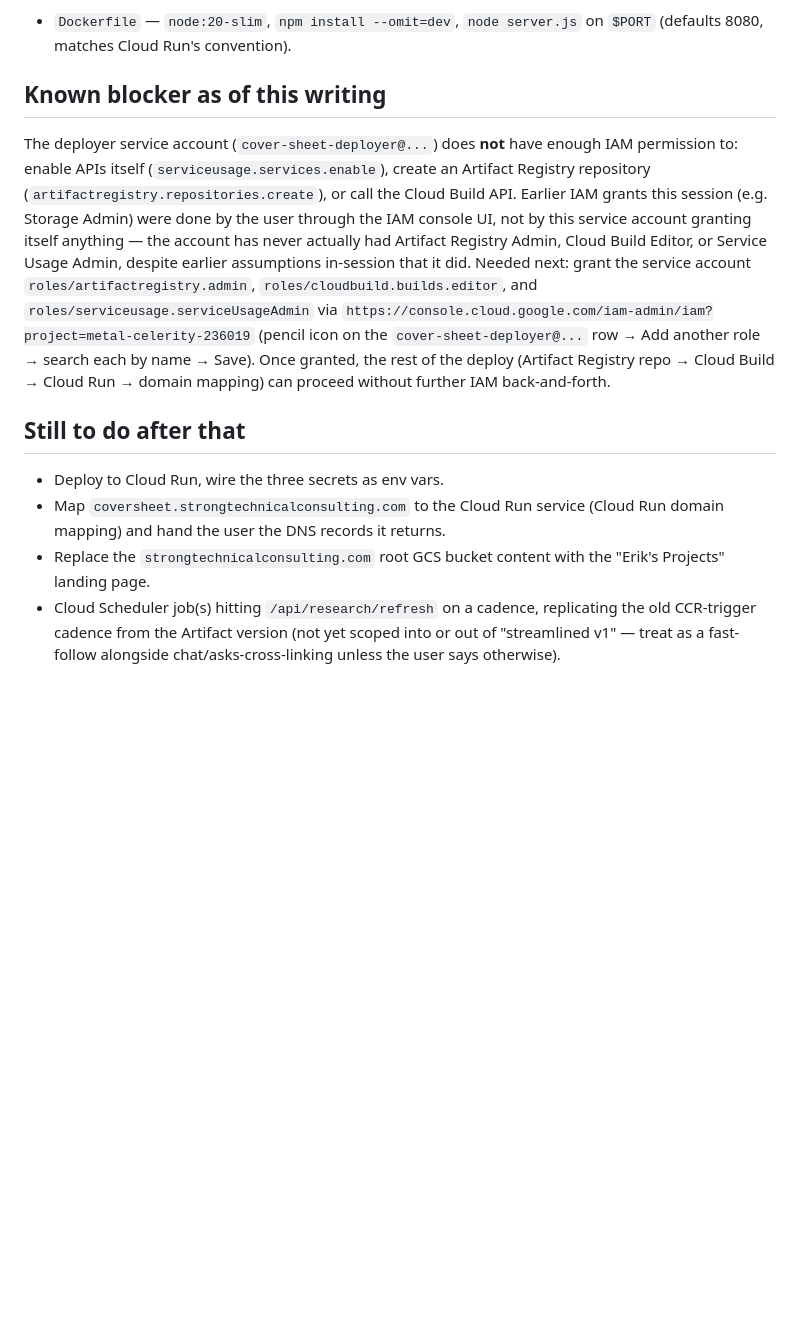
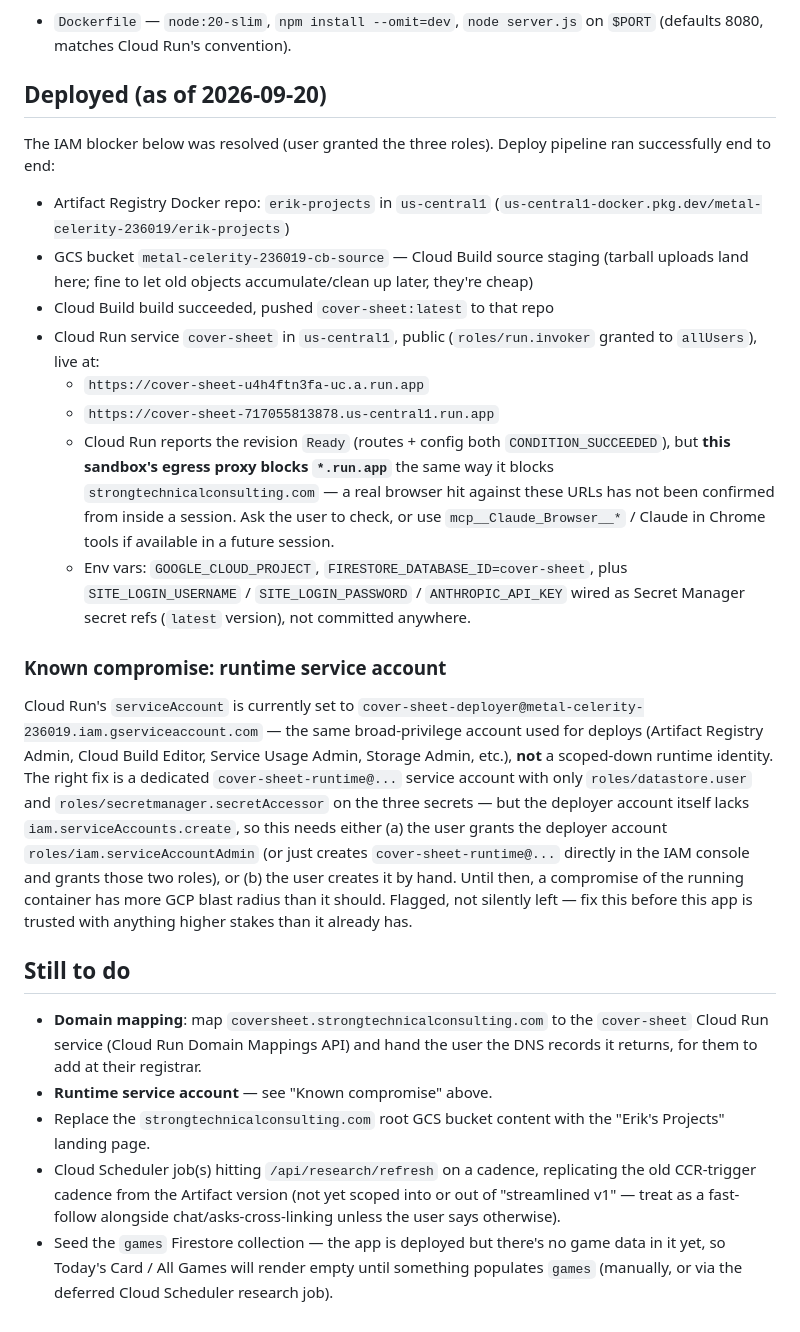
Before and after one commit to eRock35/COVID19-Vaccine-Spotter-Extension-Python, a Markdown page: docs/gcp-deployment.md, the part around the change. GitHub-like rendering; blank space fills up the shorter version.

Commit message:
Update deployment docs with live Cloud Run service details
Cover Sheet is deployed and public at Cloud Run. Notes the runtime
service account is over-privileged (reusing the deployer SA) as a
known follow-up, plus remaining domain-mapping and data-seeding work.

Co-Authored-By: Claude Sonnet 5 <noreply@anthropic.com>
Claude-Session: https://claude.ai/code/session_017Ax6r7iKSF9wA1JNENqzUK

```diff
--- a/docs/gcp-deployment.md
+++ b/docs/gcp-deployment.md
@@ -136,32 +136,61 @@ approach, confirmed reachable through the sandbox's egress proxy:
 - `Dockerfile` — `node:20-slim`, `npm install --omit=dev`, `node server.js` on
   `$PORT` (defaults 8080, matches Cloud Run's convention).
 
-## Known blocker as of this writing
+## Deployed (as of 2026-09-20)
 
-The deployer service account (`cover-sheet-deployer@...`) does **not** have
-enough IAM permission to: enable APIs itself (`serviceusage.services.enable`),
-create an Artifact Registry repository (`artifactregistry.repositories.create`),
-or call the Cloud Build API. Earlier IAM grants this session (e.g. Storage
-Admin) were done by the user through the IAM console UI, not by this service
-account granting itself anything — the account has never actually had
-Artifact Registry Admin, Cloud Build Editor, or Service Usage Admin, despite
-earlier assumptions in-session that it did. Needed next: grant the service
-account `roles/artifactregistry.admin`, `roles/cloudbuild.builds.editor`, and
-`roles/serviceusage.serviceUsageAdmin` via
-`https://console.cloud.google.com/iam-admin/iam?project=metal-celerity-236019`
-(pencil icon on the `cover-sheet-deployer@...` row → Add another role → search
-each by name → Save). Once granted, the rest of the deploy (Artifact Registry
-repo → Cloud Build → Cloud Run → domain mapping) can proceed without further
-IAM back-and-forth.
+The IAM blocker below was resolved (user granted the three roles). Deploy
+pipeline ran successfully end to end:
 
-## Still to do after that
+- Artifact Registry Docker repo: `erik-projects` in `us-central1`
+  (`us-central1-docker.pkg.dev/metal-celerity-236019/erik-projects`)
+- GCS bucket `metal-celerity-236019-cb-source` — Cloud Build source staging
+  (tarball uploads land here; fine to let old objects accumulate/clean up
+  later, they're cheap)
+- Cloud Build build succeeded, pushed `cover-sheet:latest` to that repo
+- Cloud Run service `cover-sheet` in `us-central1`, public
+  (`roles/run.invoker` granted to `allUsers`), live at:
+  - `https://cover-sheet-u4h4ftn3fa-uc.a.run.app`
+  - `https://cover-sheet-717055813878.us-central1.run.app`
+  - Cloud Run reports the revision `Ready` (routes + config both
+    `CONDITION_SUCCEEDED`), but **this sandbox's egress proxy blocks
+    `*.run.app`** the same way it blocks `strongtechnicalconsulting.com` — a
+    real browser hit against these URLs has not been confirmed from inside a
+    session. Ask the user to check, or use `mcp__Claude_Browser__*` /
+    Claude in Chrome tools if available in a future session.
+  - Env vars: `GOOGLE_CLOUD_PROJECT`, `FIRESTORE_DATABASE_ID=cover-sheet`, plus
+    `SITE_LOGIN_USERNAME` / `SITE_LOGIN_PASSWORD` / `ANTHROPIC_API_KEY` wired
+    as Secret Manager secret refs (`latest` version), not committed anywhere.
 
-- Deploy to Cloud Run, wire the three secrets as env vars.
-- Map `coversheet.strongtechnicalconsulting.com` to the Cloud Run service
-  (Cloud Run domain mapping) and hand the user the DNS records it returns.
+### Known compromise: runtime service account
+
+Cloud Run's `serviceAccount` is currently set to
+`cover-sheet-deployer@metal-celerity-236019.iam.gserviceaccount.com` — the
+same broad-privilege account used for deploys (Artifact Registry Admin, Cloud
+Build Editor, Service Usage Admin, Storage Admin, etc.), **not** a scoped-down
+runtime identity. The right fix is a dedicated `cover-sheet-runtime@...`
+service account with only `roles/datastore.user` and
+`roles/secretmanager.secretAccessor` on the three secrets — but the deployer
+account itself lacks `iam.serviceAccounts.create`, so this needs either (a)
+the user grants the deployer account `roles/iam.serviceAccountAdmin` (or just
+creates `cover-sheet-runtime@...` directly in the IAM console and grants those
+two roles), or (b) the user creates it by hand. Until then, a compromise of
+the running container has more GCP blast radius than it should. Flagged, not
+silently left — fix this before this app is trusted with anything higher
+stakes than it already has.
+
+## Still to do
+
+- **Domain mapping**: map `coversheet.strongtechnicalconsulting.com` to the
+  `cover-sheet` Cloud Run service (Cloud Run Domain Mappings API) and hand the
+  user the DNS records it returns, for them to add at their registrar.
+- **Runtime service account** — see "Known compromise" above.
 - Replace the `strongtechnicalconsulting.com` root GCS bucket content with the
   "Erik's Projects" landing page.
 - Cloud Scheduler job(s) hitting `/api/research/refresh` on a cadence,
   replicating the old CCR-trigger cadence from the Artifact version (not yet
   scoped into or out of "streamlined v1" — treat as a fast-follow alongside
   chat/asks-cross-linking unless the user says otherwise).
+- Seed the `games` Firestore collection — the app is deployed but there's no
+  game data in it yet, so Today's Card / All Games will render empty until
+  something populates `games` (manually, or via the deferred Cloud Scheduler
+  research job).
```
